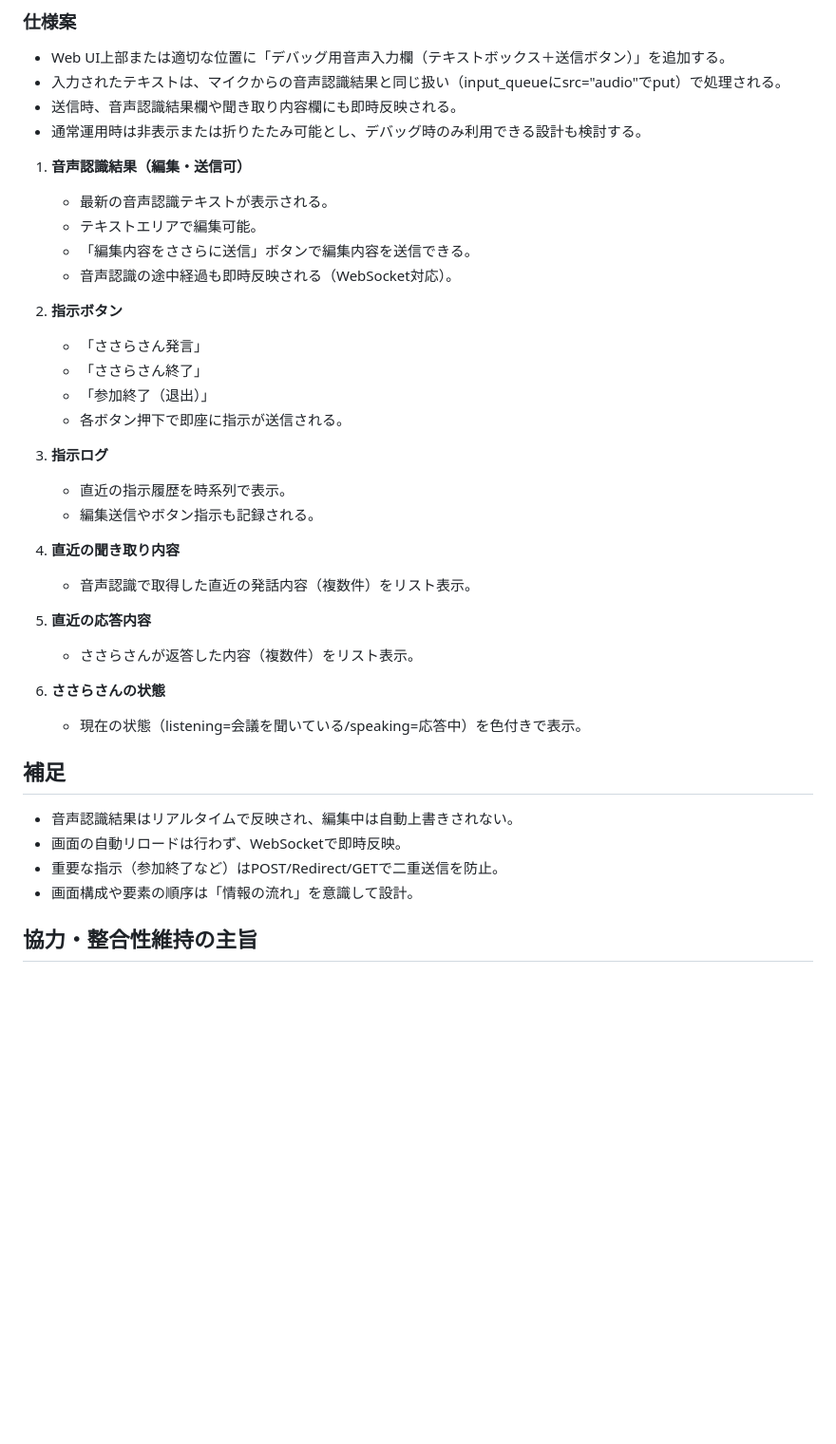
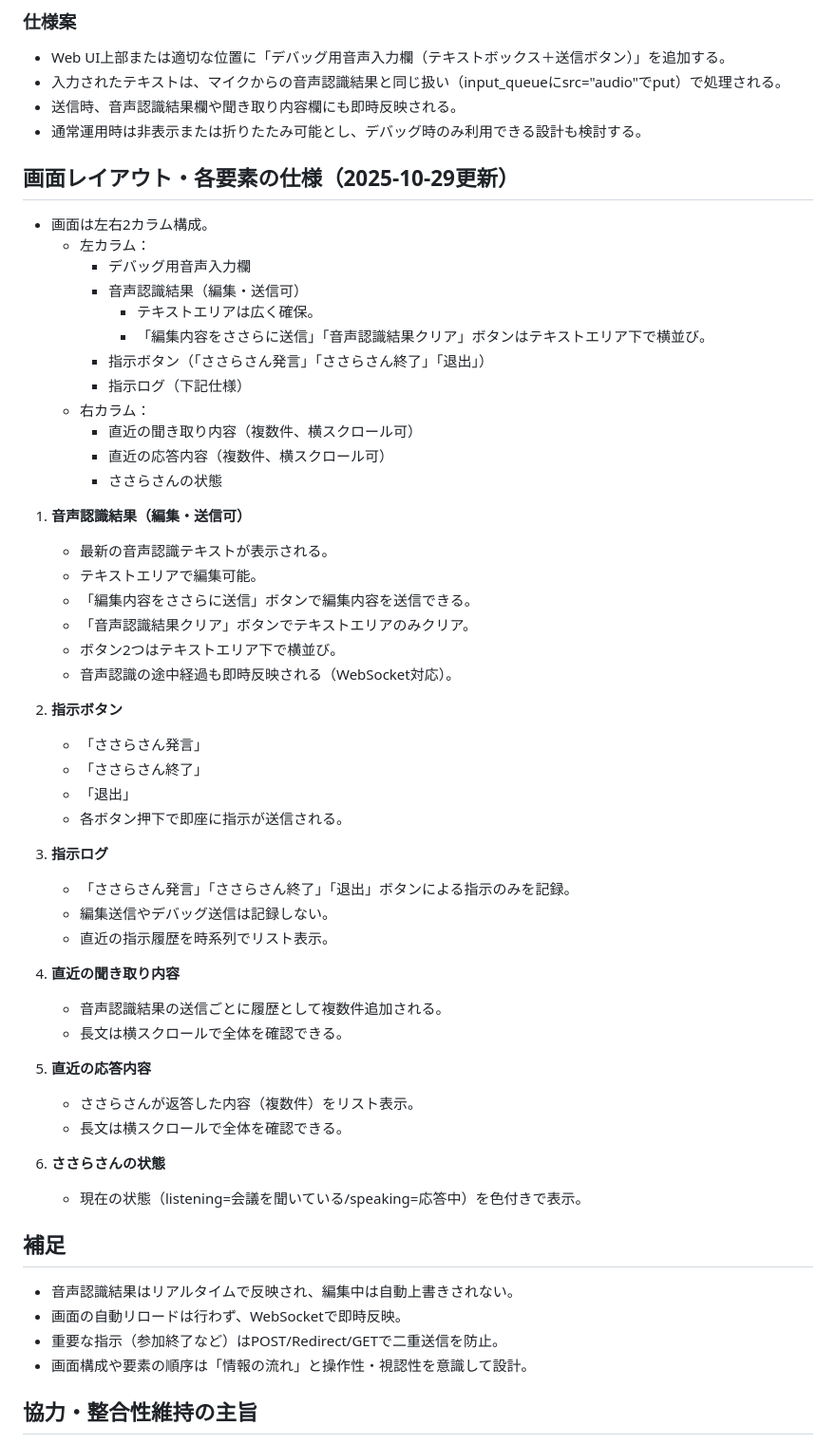
Before and after one commit to shudo25/homepage, a Markdown page: ai_codes/webui_sasara_spec.md, the part around the change. Shown: that part at 95% size. Rendered like a GitHub page; blank space fills up the shorter version.

Commit message:
Update the webui spec

```diff
--- a/ai_codes/webui_sasara_spec.md
+++ b/ai_codes/webui_sasara_spec.md
@@ -18,27 +18,48 @@ Zoom会議AIアシスタント「ささらさん」への指示・モニタリ
 - 通常運用時は非表示または折りたたみ可能とし、デバッグ時のみ利用できる設計も検討する。
 
 
+
+## 画面レイアウト・各要素の仕様（2025-10-29更新）
+
+- 画面は左右2カラム構成。
+    - 左カラム：
+        - デバッグ用音声入力欄
+        - 音声認識結果（編集・送信可）
+            - テキストエリアは広く確保。
+            - 「編集内容をささらに送信」「音声認識結果クリア」ボタンはテキストエリア下で横並び。
+        - 指示ボタン（「ささらさん発言」「ささらさん終了」「退出」）
+        - 指示ログ（下記仕様）
+    - 右カラム：
+        - 直近の聞き取り内容（複数件、横スクロール可）
+        - 直近の応答内容（複数件、横スクロール可）
+        - ささらさんの状態
+
 1. **音声認識結果（編集・送信可）**
     - 最新の音声認識テキストが表示される。
     - テキストエリアで編集可能。
     - 「編集内容をささらに送信」ボタンで編集内容を送信できる。
+    - 「音声認識結果クリア」ボタンでテキストエリアのみクリア。
+    - ボタン2つはテキストエリア下で横並び。
     - 音声認識の途中経過も即時反映される（WebSocket対応）。
 
 2. **指示ボタン**
     - 「ささらさん発言」
     - 「ささらさん終了」
-    - 「参加終了（退出）」
+    - 「退出」
     - 各ボタン押下で即座に指示が送信される。
 
 3. **指示ログ**
-    - 直近の指示履歴を時系列で表示。
-    - 編集送信やボタン指示も記録される。
+    - 「ささらさん発言」「ささらさん終了」「退出」ボタンによる指示のみを記録。
+    - 編集送信やデバッグ送信は記録しない。
+    - 直近の指示履歴を時系列でリスト表示。
 
 4. **直近の聞き取り内容**
-    - 音声認識で取得した直近の発話内容（複数件）をリスト表示。
+    - 音声認識結果の送信ごとに履歴として複数件追加される。
+    - 長文は横スクロールで全体を確認できる。
 
 5. **直近の応答内容**
     - ささらさんが返答した内容（複数件）をリスト表示。
+    - 長文は横スクロールで全体を確認できる。
 
 6. **ささらさんの状態**
     - 現在の状態（listening=会議を聞いている/speaking=応答中）を色付きで表示。
@@ -47,7 +68,7 @@ Zoom会議AIアシスタント「ささらさん」への指示・モニタリ
 - 音声認識結果はリアルタイムで反映され、編集中は自動上書きされない。
 - 画面の自動リロードは行わず、WebSocketで即時反映。
 - 重要な指示（参加終了など）はPOST/Redirect/GETで二重送信を防止。
-- 画面構成や要素の順序は「情報の流れ」を意識して設計。
+- 画面構成や要素の順序は「情報の流れ」と操作性・視認性を意識して設計。
 
 
 ## 協力・整合性維持の主旨
```
